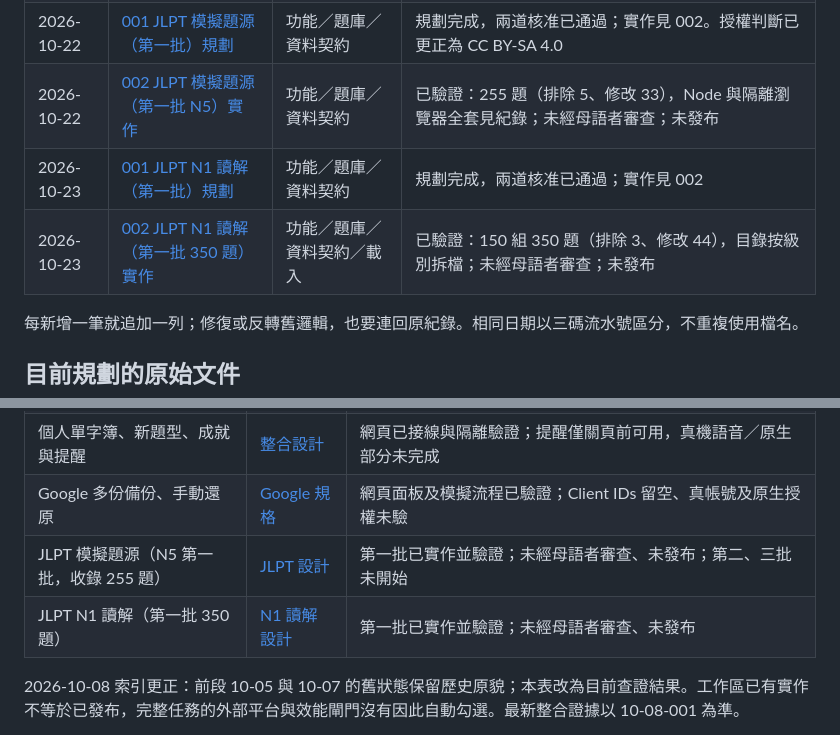
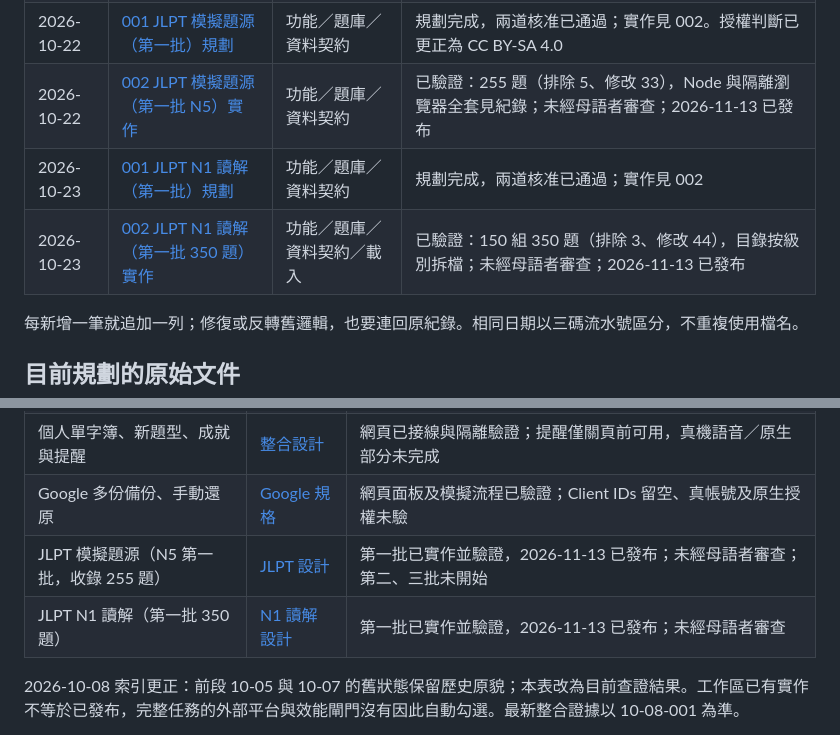
Before and after one commit to liangzhongyi-code/Language-learning, a Markdown page: docs/logic-changes/README.md, 2 parts joined by grey strips. Drawn GitHub-style.

Commit message:
docs: JLPT 第一批與 N1 讀解標記為已發布

```diff
--- a/docs/logic-changes/README.md
+++ b/docs/logic-changes/README.md
@@ -47,9 +47,9 @@
 | 2026-10-15 | [002 文法頁連接線只畫畫面附近](2026-10-15-002-grammar-render.md) | 修復／效能 | 已驗證：載入最長影格 279～326→67～79ms（低階手機模擬 1.7～1.8 秒→0.3～0.4 秒）；延續 10-15-001 |
 | 2026-10-15 | [003 文法頁卡片分批建立](2026-10-15-003-grammar-batches.md) | 修復／效能 | 已驗證：低階手機模擬最長影格 160～232→165～176ms；剩餘為瀏覽器首次繪製與字型冷啟動（第二次開啟無長影格）；延續 10-15-002 |
 | 2026-10-22 | [001 JLPT 模擬題源（第一批）規劃](2026-10-22-001-jlpt-mock-source.md) | 功能／題庫／資料契約 | 規劃完成，兩道核准已通過；實作見 002。授權判斷已更正為 CC BY-SA 4.0 |
-| 2026-10-22 | [002 JLPT 模擬題源（第一批 N5）實作](2026-10-22-002-jlpt-mock-implementation.md) | 功能／題庫／資料契約 | 已驗證：255 題（排除 5、修改 33），Node 與隔離瀏覽器全套見紀錄；未經母語者審查；未發布 |
+| 2026-10-22 | [002 JLPT 模擬題源（第一批 N5）實作](2026-10-22-002-jlpt-mock-implementation.md) | 功能／題庫／資料契約 | 已驗證：255 題（排除 5、修改 33），Node 與隔離瀏覽器全套見紀錄；未經母語者審查；2026-11-13 已發布 |
 | 2026-10-23 | [001 JLPT N1 讀解（第一批）規劃](2026-10-23-001-jlpt-n1-reading.md) | 功能／題庫／資料契約 | 規劃完成，兩道核准已通過；實作見 002 |
-| 2026-10-23 | [002 JLPT N1 讀解（第一批 350 題）實作](2026-10-23-002-jlpt-n1-reading-implementation.md) | 功能／題庫／資料契約／載入 | 已驗證：150 組 350 題（排除 3、修改 44），目錄按級別拆檔；未經母語者審查；未發布 |
+| 2026-10-23 | [002 JLPT N1 讀解（第一批 350 題）實作](2026-10-23-002-jlpt-n1-reading-implementation.md) | 功能／題庫／資料契約／載入 | 已驗證：150 組 350 題（排除 3、修改 44），目錄按級別拆檔；未經母語者審查；2026-11-13 已發布 |
 
 每新增一筆就追加一列；修復或反轉舊邏輯，也要連回原紀錄。相同日期以三碼流水號區分，不重複使用檔名。
 
@@ -63,8 +63,8 @@
 | Windows／Android／iOS 封裝及更新保留資料 | [APP 設計](../../openspec/changes/add-native-app-packaging/design.md) | Windows／Android 已驗證，學習資料存原生 SQLite，舊版覆蓋更新保留資料；乾淨機離線安裝、正式簽章、iOS 待驗 |
 | 個人單字簿、新題型、成就與提醒 | [整合設計](../../openspec/changes/add-offline-study-suite/design.md) | 網頁已接線與隔離驗證；提醒僅關頁前可用，真機語音／原生部分未完成 |
 | Google 多份備份、手動還原 | [Google 規格](../../openspec/changes/add-offline-study-suite/specs/google-backup.md) | 網頁面板及模擬流程已驗證；Client IDs 留空、真帳號及原生授權未驗 |
-| JLPT 模擬題源（N5 第一批，收錄 255 題） | [JLPT 設計](../../openspec/changes/add-jlpt-mock-source/design.md) | 第一批已實作並驗證；未經母語者審查、未發布；第二、三批未開始 |
-| JLPT N1 讀解（第一批 350 題） | [N1 讀解設計](../../openspec/changes/add-jlpt-n1-reading/design.md) | 第一批已實作並驗證；未經母語者審查、未發布 |
+| JLPT 模擬題源（N5 第一批，收錄 255 題） | [JLPT 設計](../../openspec/changes/add-jlpt-mock-source/design.md) | 第一批已實作並驗證，2026-11-13 已發布；未經母語者審查；第二、三批未開始 |
+| JLPT N1 讀解（第一批 350 題） | [N1 讀解設計](../../openspec/changes/add-jlpt-n1-reading/design.md) | 第一批已實作並驗證，2026-11-13 已發布；未經母語者審查 |
 
 2026-10-08 索引更正：前段 10-05 與 10-07 的舊狀態保留歷史原貌；本表改為目前查證結果。工作區已有實作不等於已發布，完整任務的外部平台與效能閘門沒有因此自動勾選。最新整合證據以 10-08-001 為準。
 
```
Also changed, not shown: docs/logic-changes/2026-10-22-002-jlpt-mock-implementation.md (+2 -1 lines), docs/logic-changes/2026-10-23-002-jlpt-n1-reading-implementation.md (+2 -1 lines).
